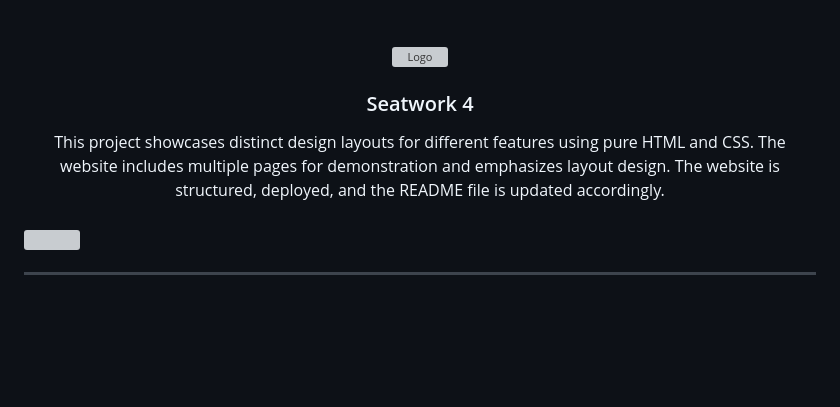
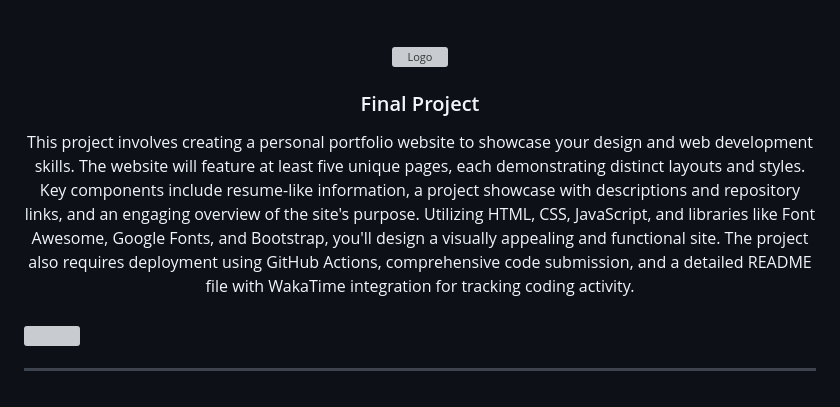
Before and after one commit to KaynUZI/WD-KaynUzi-FinalProject, a Markdown page: readme.md, the part around the change. GitHub-like rendering; blank space fills up the shorter version; grey boxes are pictures that could not be loaded.

```diff
--- a/readme.md
+++ b/readme.md
@@ -9,11 +9,11 @@
     <img src="./assets/img/Front page logo.png" alt="Logo" width="130" height="130">
   </a>
 <!-- TODO: Change Title to the name of the title of your Project -->
-  <h3 align="center">Seatwork 4</h3>
+  <h3 align="center">Final Project</h3>
 </div>
 <!-- TODO: Make a short description -->
 <div align="center">
-This project showcases distinct design layouts for different features using pure HTML and CSS. The website includes multiple pages for demonstration and emphasizes layout design. The website is structured, deployed, and the README file is updated accordingly.
+This project involves creating a personal portfolio website to showcase your design and web development skills. The website will feature at least five unique pages, each demonstrating distinct layouts and styles. Key components include resume-like information, a project showcase with descriptions and repository links, and an engaging overview of the site's purpose. Utilizing HTML, CSS, JavaScript, and libraries like Font Awesome, Google Fonts, and Bootstrap, you'll design a visually appealing and functional site. The project also requires deployment using GitHub Actions, comprehensive code submission, and a detailed README file with WakaTime integration for tracking coding activity.
 </div>
 
 <br />
```
